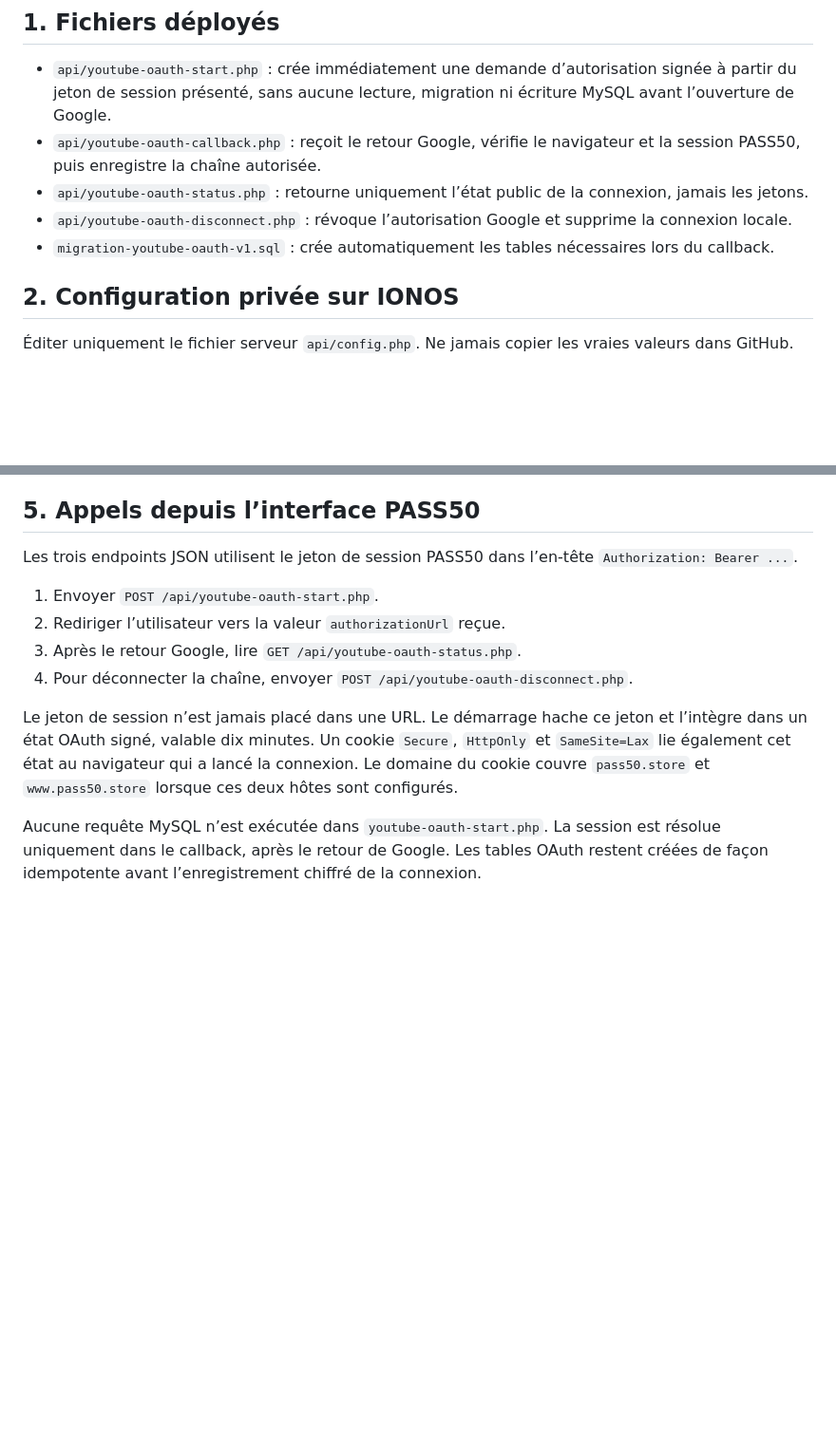
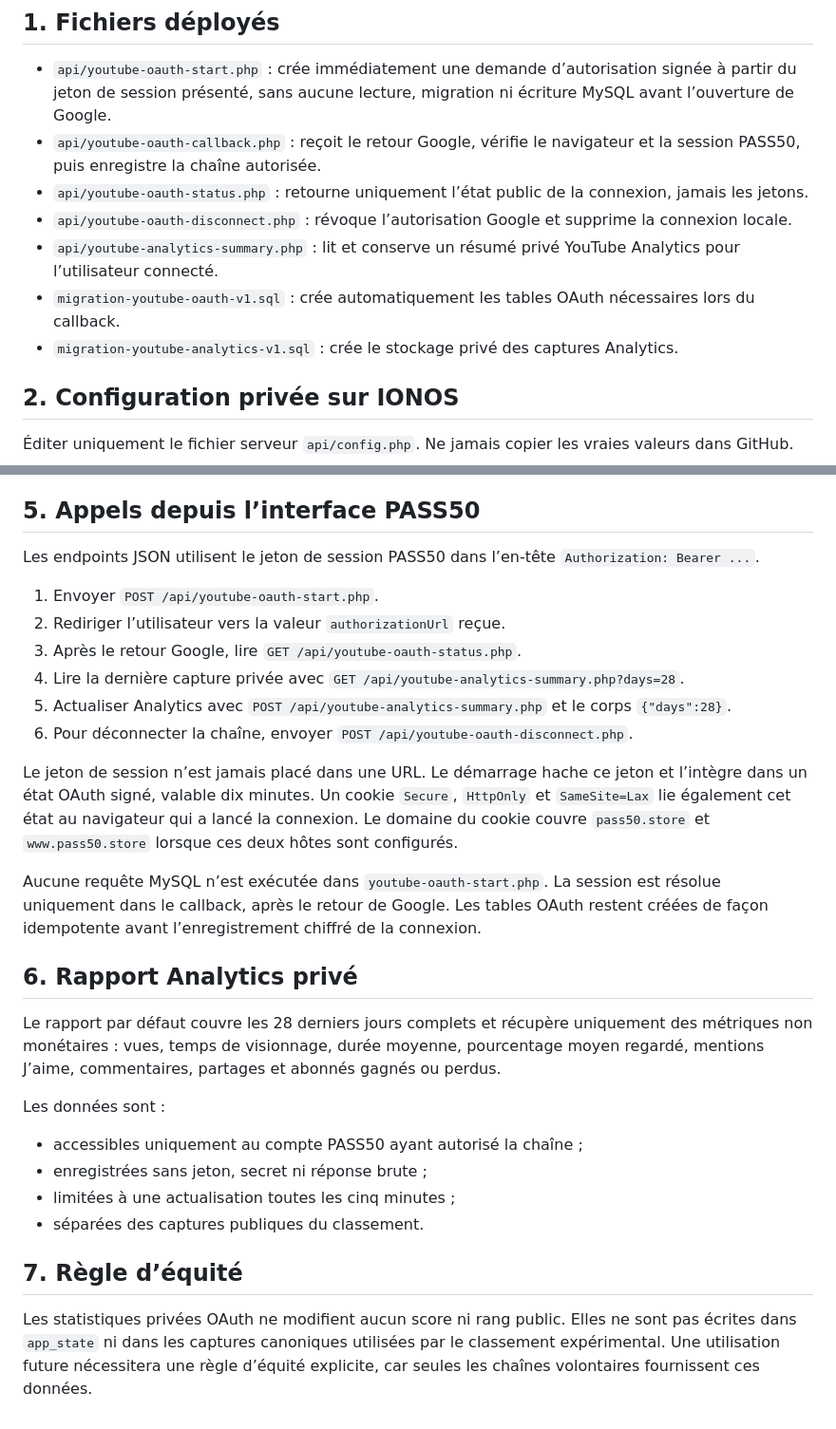
Before and after one commit to bluecostard/pass50-site, a Markdown page: YOUTUBE_OAUTH_INSTALLATION.md, 2 parts joined by grey strips. Shown at 95% size. Drawn GitHub-style; blank space fills up the shorter version.

Commit message:
Documenter le raccordement YouTube Analytics

```diff
--- a/YOUTUBE_OAUTH_INSTALLATION.md
+++ b/YOUTUBE_OAUTH_INSTALLATION.md
@@ -8,7 +8,9 @@ Cette intégration connecte une chaîne YouTube à un compte PASS50 avec des dro
 - `api/youtube-oauth-callback.php` : reçoit le retour Google, vérifie le navigateur et la session PASS50, puis enregistre la chaîne autorisée.
 - `api/youtube-oauth-status.php` : retourne uniquement l’état public de la connexion, jamais les jetons.
 - `api/youtube-oauth-disconnect.php` : révoque l’autorisation Google et supprime la connexion locale.
-- `migration-youtube-oauth-v1.sql` : crée automatiquement les tables nécessaires lors du callback.
+- `api/youtube-analytics-summary.php` : lit et conserve un résumé privé YouTube Analytics pour l’utilisateur connecté.
+- `migration-youtube-oauth-v1.sql` : crée automatiquement les tables OAuth nécessaires lors du callback.
+- `migration-youtube-analytics-v1.sql` : crée le stockage privé des captures Analytics.
 
 ## 2. Configuration privée sur IONOS
 
@@ -48,13 +50,30 @@ Aucune autorisation d’écriture, de gestion de chaîne ou de lecture des reven
 
 ## 5. Appels depuis l’interface PASS50
 
-Les trois endpoints JSON utilisent le jeton de session PASS50 dans l’en-tête `Authorization: Bearer ...`.
+Les endpoints JSON utilisent le jeton de session PASS50 dans l’en-tête `Authorization: Bearer ...`.
 
 1. Envoyer `POST /api/youtube-oauth-start.php`.
 2. Rediriger l’utilisateur vers la valeur `authorizationUrl` reçue.
 3. Après le retour Google, lire `GET /api/youtube-oauth-status.php`.
-4. Pour déconnecter la chaîne, envoyer `POST /api/youtube-oauth-disconnect.php`.
+4. Lire la dernière capture privée avec `GET /api/youtube-analytics-summary.php?days=28`.
+5. Actualiser Analytics avec `POST /api/youtube-analytics-summary.php` et le corps `{"days":28}`.
+6. Pour déconnecter la chaîne, envoyer `POST /api/youtube-oauth-disconnect.php`.
 
 Le jeton de session n’est jamais placé dans une URL. Le démarrage hache ce jeton et l’intègre dans un état OAuth signé, valable dix minutes. Un cookie `Secure`, `HttpOnly` et `SameSite=Lax` lie également cet état au navigateur qui a lancé la connexion. Le domaine du cookie couvre `pass50.store` et `www.pass50.store` lorsque ces deux hôtes sont configurés.
 
 Aucune requête MySQL n’est exécutée dans `youtube-oauth-start.php`. La session est résolue uniquement dans le callback, après le retour de Google. Les tables OAuth restent créées de façon idempotente avant l’enregistrement chiffré de la connexion.
+
+## 6. Rapport Analytics privé
+
+Le rapport par défaut couvre les 28 derniers jours complets et récupère uniquement des métriques non monétaires : vues, temps de visionnage, durée moyenne, pourcentage moyen regardé, mentions J’aime, commentaires, partages et abonnés gagnés ou perdus.
+
+Les données sont :
+
+- accessibles uniquement au compte PASS50 ayant autorisé la chaîne ;
+- enregistrées sans jeton, secret ni réponse brute ;
+- limitées à une actualisation toutes les cinq minutes ;
+- séparées des captures publiques du classement.
+
+## 7. Règle d’équité
+
+Les statistiques privées OAuth ne modifient aucun score ni rang public. Elles ne sont pas écrites dans `app_state` ni dans les captures canoniques utilisées par le classement expérimental. Une utilisation future nécessitera une règle d’équité explicite, car seules les chaînes volontaires fournissent ces données.
```
